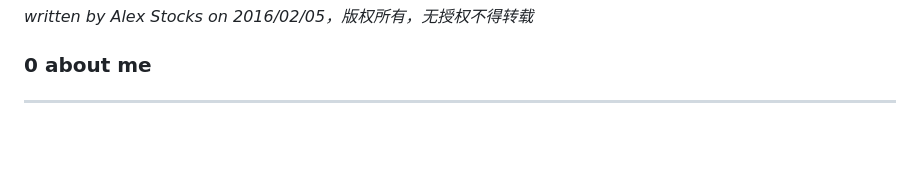
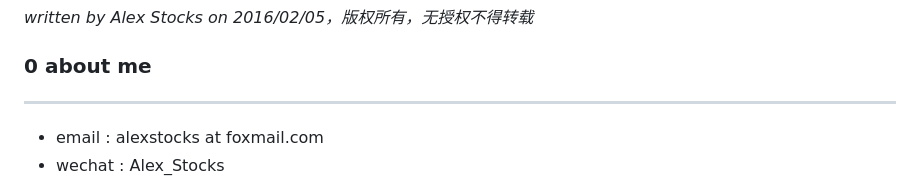
Before and after one commit to AlexStocks/alexstocks.github.io, a Markdown page: md/about.md, the part around one of its changes. GitHub-like rendering; blank space fills up the shorter version.

Commit message:
update about me

```diff
--- a/md/about.md
+++ b/md/about.md
@@ -4,4 +4,6 @@
 
 ### 0 about me ###
 ---
+- email     : alexstocks at foxmail.com
+- wechat    : Alex_Stocks
 
```
Also changed, not shown: other parts of md/about.md (+33 -1 lines), md/about-all.md (deleted, +0 -302 lines).
